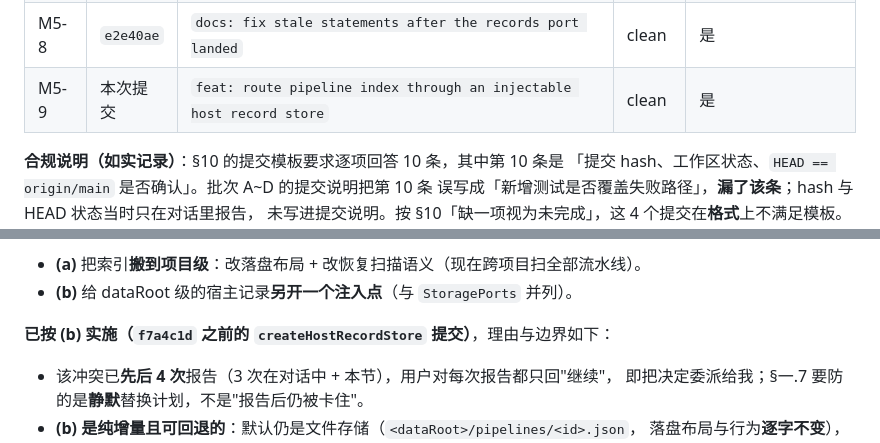
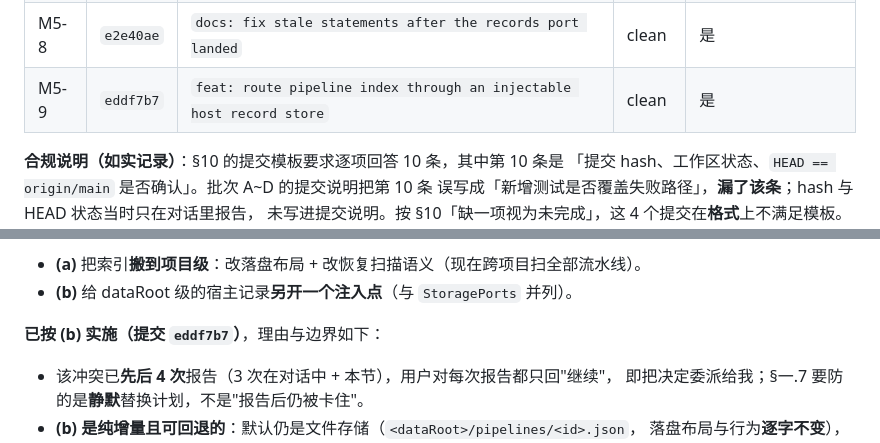
Before and after one commit to jealousity/AI-Harness-Testing, a Markdown page: docs/11-m0-m4-audit-and-remediation-plan.md, 2 parts joined by grey strips. Rendered like a GitHub page.

Commit message:
docs: correct the commit hash recorded for the index wiring

```diff
--- a/docs/11-m0-m4-audit-and-remediation-plan.md
+++ b/docs/11-m0-m4-audit-and-remediation-plan.md
@@ -917,7 +917,7 @@ docs/prompts/deepseek-m0-m5-execution-constraints.md
 | M5-6 | `05f0faa` | `test: add m5 real-executor six-stage end-to-end gate` | clean | 是 |
 | M5-7 | `9d97607` | `feat: route idempotency ledger through a records port` | clean | 是 |
 | M5-8 | `e2e40ae` | `docs: fix stale statements after the records port landed` | clean | 是 |
-| M5-9 | 本次提交 | `feat: route pipeline index through an injectable host record store` | clean | 是 |
+| M5-9 | `eddf7b7` | `feat: route pipeline index through an injectable host record store` | clean | 是 |
 
 **合规说明（如实记录）**：§10 的提交模板要求逐项回答 10 条，其中第 10 条是
 「提交 hash、工作区状态、`HEAD == origin/main` 是否确认」。批次 A~D 的提交说明把第 10 条
@@ -964,7 +964,7 @@ docs/prompts/deepseek-m0-m5-execution-constraints.md
 - **(a)** 把索引**搬到项目级**：改落盘布局 + 改恢复扫描语义（现在跨项目扫全部流水线）。
 - **(b)** 给 dataRoot 级的宿主记录**另开一个注入点**（与 `StoragePorts` 并列）。
 
-**已按 (b) 实施（`f7a4c1d` 之前的 `createHostRecordStore` 提交）**，理由与边界如下：
+**已按 (b) 实施（提交 `eddf7b7`）**，理由与边界如下：
 
 - 该冲突已**先后 4 次**报告（3 次在对话中 + 本节），用户对每次报告都只回"继续"，
   即把决定委派给我；§一.7 要防的是**静默**替换计划，不是"报告后仍被卡住"。
```
